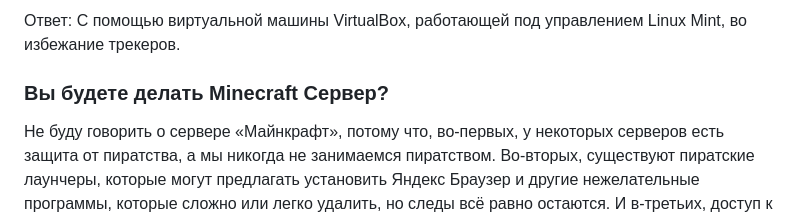
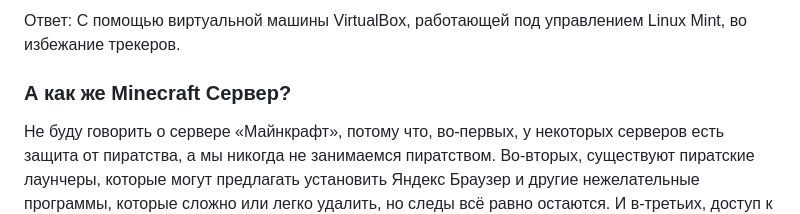
Before and after one commit to BK782/antihyip_plus, a Markdown page: README.md, the part around the change. Rendered like a GitHub page.

```diff
--- a/README.md
+++ b/README.md
@@ -38,7 +38,7 @@
 
 Ответ: С помощью виртуальной машины VirtualBox, работающей под управлением Linux Mint, во избежание трекеров.
 
-### Вы будете делать Minecraft Сервер?
+### А как же Minecraft Сервер?
 
 Не буду говорить о сервере «Майнкрафт», потому что, во-первых, у некоторых серверов есть защита от пиратства, а мы никогда не занимаемся пиратством. Во-вторых, существуют пиратские лаунчеры, которые могут предлагать установить Яндекс Браузер и другие нежелательные программы, которые сложно или легко удалить, но следы всё равно остаются. И в-третьих, доступ к таким серверам платный. А вот Minetest — это бесплатный и свободный ресурс. Вот так.
 
```
